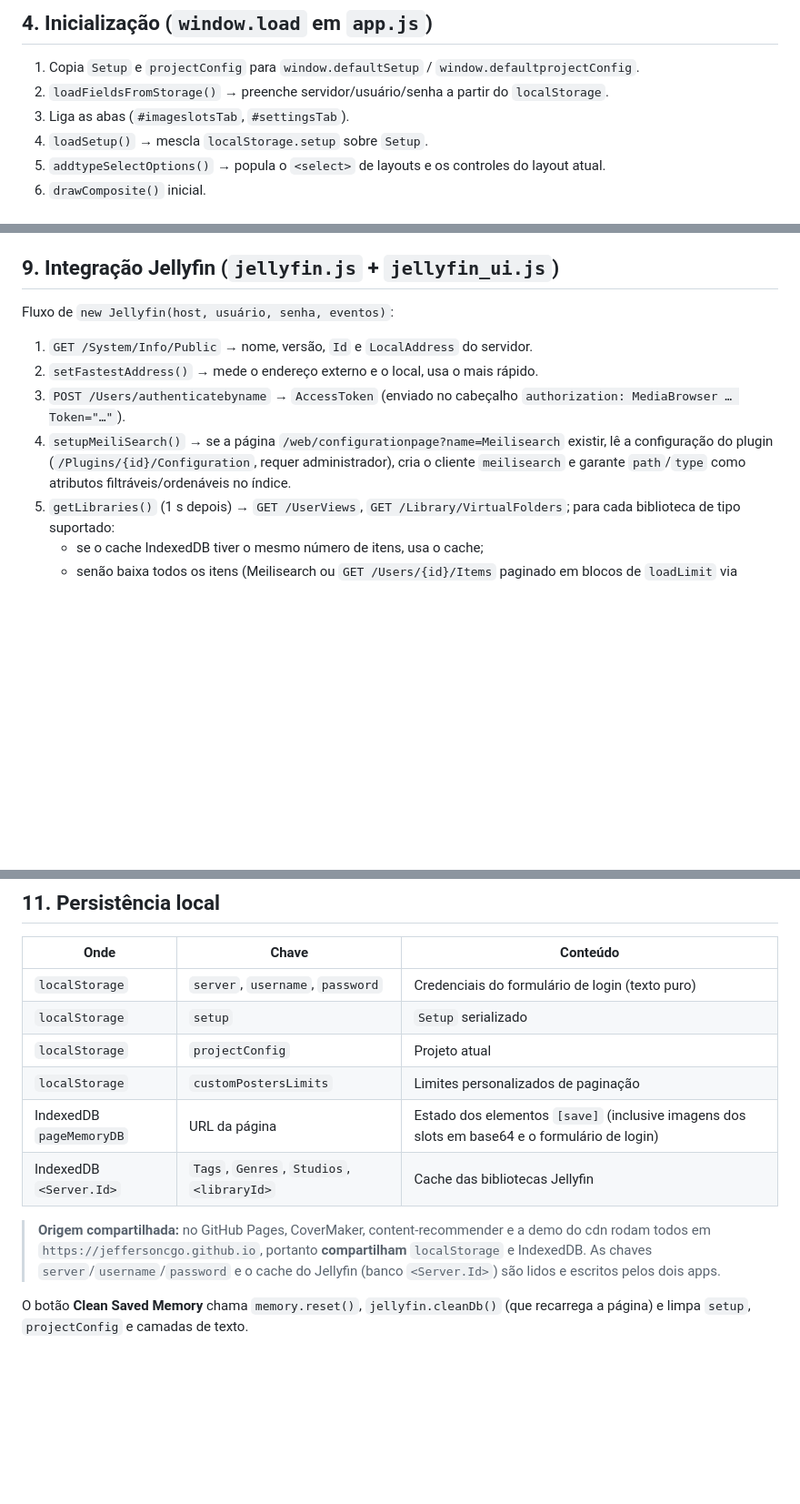
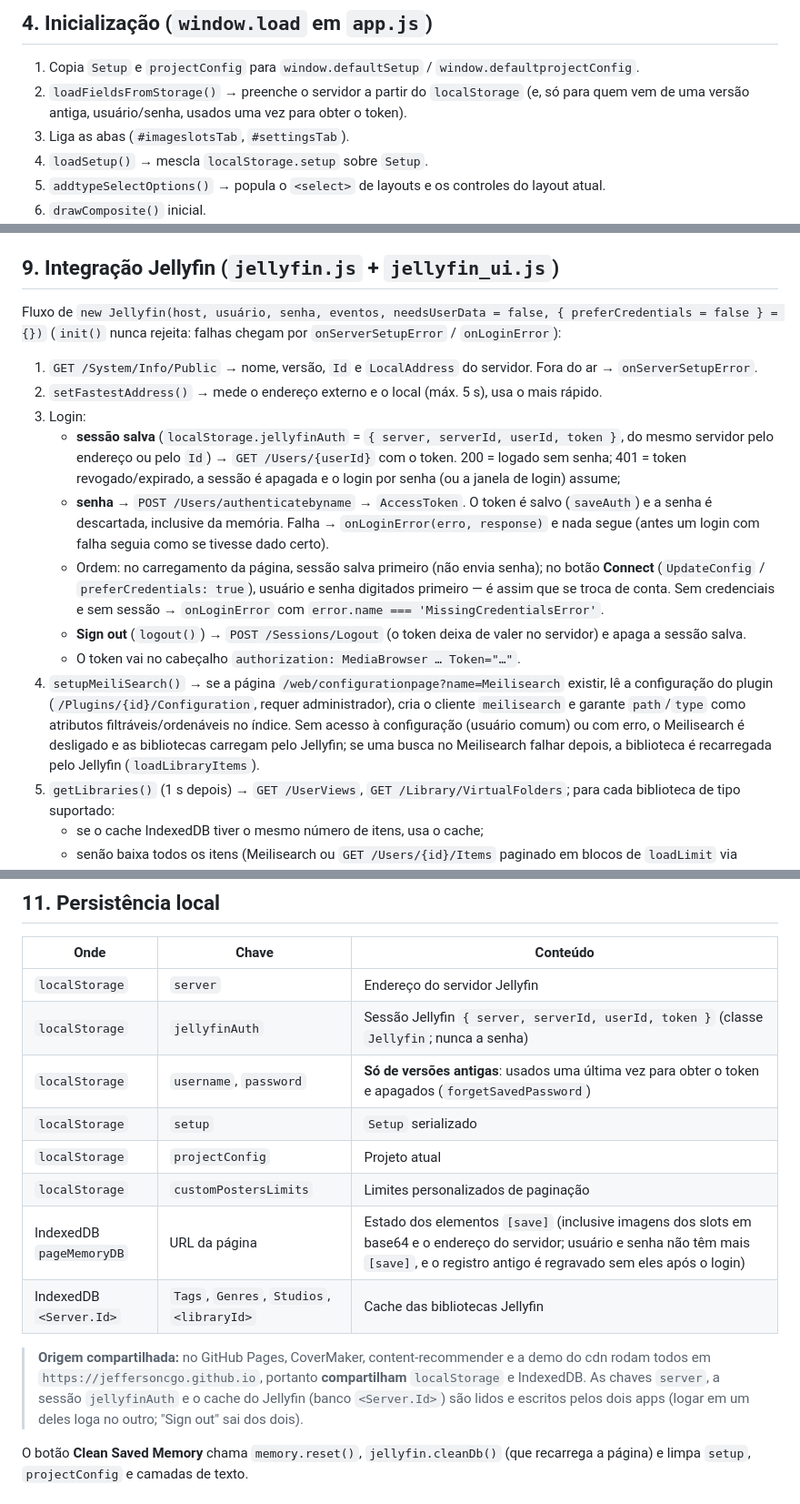
Before and after one commit to jeffersoncgo/CoverMaker, a Markdown page: docs/ARQUITETURA.md, 3 parts joined by grey strips. Shown at 91% size. Drawn GitHub-style; blank space fills up the shorter version.

```diff
--- a/docs/ARQUITETURA.md
+++ b/docs/ARQUITETURA.md
@@ -74,7 +74,7 @@ Todos são scripts clássicos no fim do `<body>` (exceto `meilisearch_index.min.
 ## 4. Inicialização (`window.load` em `app.js`)
 
 1. Copia `Setup` e `projectConfig` para `window.defaultSetup` / `window.defaultprojectConfig`.
-2. `loadFieldsFromStorage()` → preenche servidor/usuário/senha a partir do `localStorage`.
+2. `loadFieldsFromStorage()` → preenche o servidor a partir do `localStorage` (e, só para quem vem de uma versão antiga, usuário/senha, usados uma vez para obter o token).
 3. Liga as abas (`#imageslotsTab`, `#settingsTab`).
 4. `loadSetup()` → mescla `localStorage.setup` sobre `Setup`.
 5. `addtypeSelectOptions()` → popula o `<select>` de layouts e os controles do layout atual.
@@ -276,14 +276,28 @@ A janela agrupa por `type`, permite busca por título/autor/descrição e abre u
 
 ## 9. Integração Jellyfin (`jellyfin.js` + `jellyfin_ui.js`)
 
-Fluxo de `new Jellyfin(host, usuário, senha, eventos)`:
+Fluxo de `new Jellyfin(host, usuário, senha, eventos, needsUserData = false, { preferCredentials = false } = {})`
+(`init()` nunca rejeita: falhas chegam por `onServerSetupError` / `onLoginError`):
 
-1. `GET /System/Info/Public` → nome, versão, `Id` e `LocalAddress` do servidor.
-2. `setFastestAddress()` → mede o endereço externo e o local, usa o mais rápido.
-3. `POST /Users/authenticatebyname` → `AccessToken` (enviado no cabeçalho `authorization: MediaBrowser … Token="…"`).
+1. `GET /System/Info/Public` → nome, versão, `Id` e `LocalAddress` do servidor. Fora do ar → `onServerSetupError`.
+2. `setFastestAddress()` → mede o endereço externo e o local (máx. 5 s), usa o mais rápido.
+3. Login:
+   - **sessão salva** (`localStorage.jellyfinAuth` = `{ server, serverId, userId, token }`, do mesmo servidor pelo
+     endereço ou pelo `Id`) → `GET /Users/{userId}` com o token. 200 = logado sem senha; 401 = token revogado/expirado,
+     a sessão é apagada e o login por senha (ou a janela de login) assume;
+   - **senha** → `POST /Users/authenticatebyname` → `AccessToken`. O token é salvo (`saveAuth`) e a senha é descartada,
+     inclusive da memória. Falha → `onLoginError(erro, response)` e nada segue (antes um login com falha seguia como
+     se tivesse dado certo).
+   - Ordem: no carregamento da página, sessão salva primeiro (não envia senha); no botão **Connect**
+     (`UpdateConfig` / `preferCredentials: true`), usuário e senha digitados primeiro — é assim que se troca de conta.
+     Sem credenciais e sem sessão → `onLoginError` com `error.name === 'MissingCredentialsError'`.
+   - **Sign out** (`logout()`) → `POST /Sessions/Logout` (o token deixa de valer no servidor) e apaga a sessão salva.
+   - O token vai no cabeçalho `authorization: MediaBrowser … Token="…"`.
 4. `setupMeiliSearch()` → se a página `/web/configurationpage?name=Meilisearch` existir, lê a configuração do plugin
    (`/Plugins/{id}/Configuration`, requer administrador), cria o cliente `meilisearch` e garante `path`/`type` como
-   atributos filtráveis/ordenáveis no índice.
+   atributos filtráveis/ordenáveis no índice. Sem acesso à configuração (usuário comum) ou com erro, o Meilisearch é
+   desligado e as bibliotecas carregam pelo Jellyfin; se uma busca no Meilisearch falhar depois, a biblioteca é
+   recarregada pelo Jellyfin (`loadLibraryItems`).
 5. `getLibraries()` (1 s depois) → `GET /UserViews`, `GET /Library/VirtualFolders`; para cada biblioteca de tipo suportado:
    - se o cache IndexedDB tiver o mesmo número de itens, usa o cache;
    - senão baixa todos os itens (Meilisearch ou `GET /Users/{id}/Items` paginado em blocos de `loadLimit` via `FetchQueue`).
@@ -309,16 +323,19 @@ recarrega a página.
 
 | Onde | Chave | Conteúdo |
 |---|---|---|
-| `localStorage` | `server`, `username`, `password` | Credenciais do formulário de login (texto puro) |
+| `localStorage` | `server` | Endereço do servidor Jellyfin |
+| `localStorage` | `jellyfinAuth` | Sessão Jellyfin `{ server, serverId, userId, token }` (classe `Jellyfin`; nunca a senha) |
+| `localStorage` | `username`, `password` | **Só de versões antigas**: usados uma última vez para obter o token e apagados (`forgetSavedPassword`) |
 | `localStorage` | `setup` | `Setup` serializado |
 | `localStorage` | `projectConfig` | Projeto atual |
 | `localStorage` | `customPostersLimits` | Limites personalizados de paginação |
-| IndexedDB `pageMemoryDB` | URL da página | Estado dos elementos `[save]` (inclusive imagens dos slots em base64 e o formulário de login) |
+| IndexedDB `pageMemoryDB` | URL da página | Estado dos elementos `[save]` (inclusive imagens dos slots em base64 e o endereço do servidor; usuário e senha não têm mais `[save]`, e o registro antigo é regravado sem eles após o login) |
 | IndexedDB `<Server.Id>` | `Tags`, `Genres`, `Studios`, `<libraryId>` | Cache das bibliotecas Jellyfin |
 
 > **Origem compartilhada:** no GitHub Pages, CoverMaker, content-recommender e a demo do cdn rodam todos em
 > `https://jeffersoncgo.github.io`, portanto **compartilham** `localStorage` e IndexedDB. As chaves
-> `server`/`username`/`password` e o cache do Jellyfin (banco `<Server.Id>`) são lidos e escritos pelos dois apps.
+> `server`, a sessão `jellyfinAuth` e o cache do Jellyfin (banco `<Server.Id>`) são lidos e escritos pelos dois apps
+> (logar em um deles loga no outro; "Sign out" sai dos dois).
 
 O botão **Clean Saved Memory** chama `memory.reset()`, `jellyfin.cleanDb()` (que recarrega a página) e limpa `setup`,
 `projectConfig` e camadas de texto.
```
Also changed, not shown: docs/AUDITORIA.md (+22 -8 lines), docs/PLANO-DE-CORRECOES.md (+26 -4 lines).
